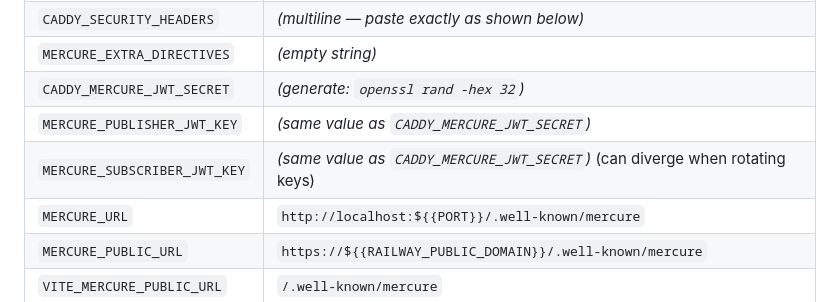
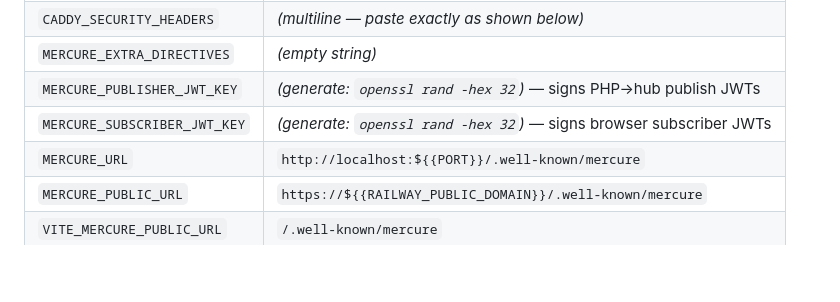
Before and after one commit to MarouaneFaris/momentum, a Markdown page: docs/runbooks/railway-production.md, the part around the change. Rendered like a GitHub page; blank space fills up the shorter version.

Commit message:
docs(mercure): use distinct publisher/subscriber JWT secrets in prod
Each key generated independently in Railway runbook. Shared dev default
unchanged (CADDY_MERCURE_JWT_SECRET). Clarify in CONTEXT.md why keys
must differ: subscriber key compromise cannot grant publish access.

Co-Authored-By: Claude Sonnet 4.6 <noreply@anthropic.com>

```diff
--- a/docs/runbooks/railway-production.md
+++ b/docs/runbooks/railway-production.md
@@ -121,9 +121,8 @@ REDIS_URL=${{Redis.REDIS_URL}}
 | `CADDY_SPA_FALLBACK`         | `try_files {path} /index.html`               |
 | `CADDY_SECURITY_HEADERS`     | _(multiline — paste exactly as shown below)_ |
 | `MERCURE_EXTRA_DIRECTIVES`   | _(empty string)_                             |
-| `CADDY_MERCURE_JWT_SECRET`   | _(generate: `openssl rand -hex 32`)_                           |
-| `MERCURE_PUBLISHER_JWT_KEY`  | _(same value as `CADDY_MERCURE_JWT_SECRET`)_                   |
-| `MERCURE_SUBSCRIBER_JWT_KEY` | _(same value as `CADDY_MERCURE_JWT_SECRET`)_ (can diverge when rotating keys) |
+| `MERCURE_PUBLISHER_JWT_KEY`  | _(generate: `openssl rand -hex 32`)_ — signs PHP→hub publish JWTs      |
+| `MERCURE_SUBSCRIBER_JWT_KEY` | _(generate: `openssl rand -hex 32`)_ — signs browser subscriber JWTs   |
 | `MERCURE_URL`                | `http://localhost:${{PORT}}/.well-known/mercure`               |
 | `MERCURE_PUBLIC_URL`         | `https://${{RAILWAY_PUBLIC_DOMAIN}}/.well-known/mercure`       |
 | `VITE_MERCURE_PUBLIC_URL`    | `/.well-known/mercure`                                         |
```
Also changed, not shown: api/CONTEXT.md (+1 -1 lines).
